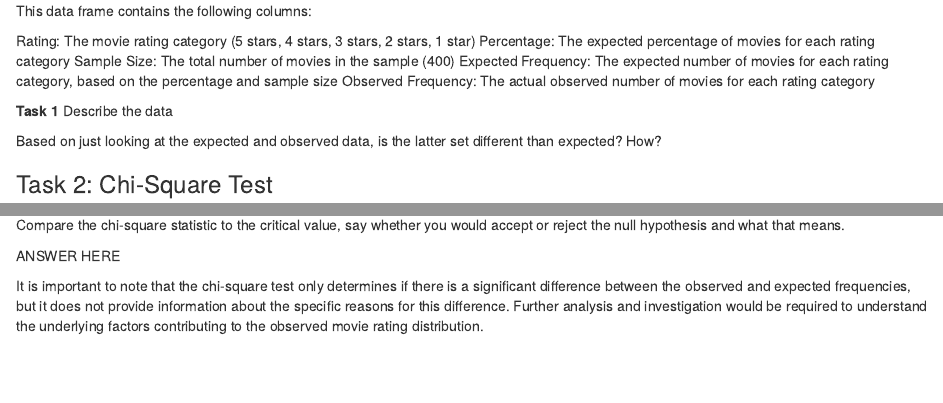
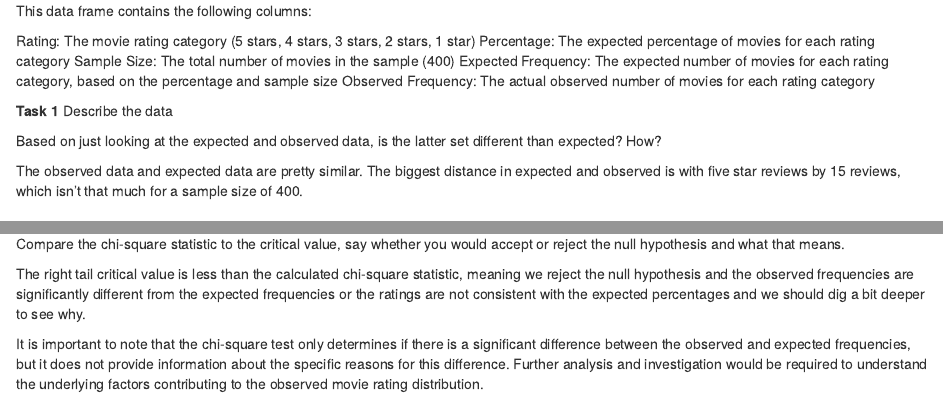
Before and after one commit to ZakLems/JOUR405_S25, an R Markdown document (activities/MovieRatings.rmd): the page in a window 1100 px wide, from 1390 px down, and a second part further down, joined at a grey line. Rendered offline with R 4.5, knitr and Pandoc, with nearby package versions.

Commit message:
Update MovieRatings.rmd

```diff
--- a/activities/MovieRatings.rmd
+++ b/activities/MovieRatings.rmd
@@ -69,6 +69,8 @@ Observed Frequency: The actual observed number of movies for each rating categor
 
 Based on just looking at the expected and observed data, is the latter set different than expected? How?
 
+The observed data and expected data are pretty similar. The biggest distance in expected and observed is with five star reviews by 15 reviews, which isn't that much for a sample size of 400.
+
 
 ### Task 2: Chi-Square Test
 To perform the chi-square test, we will use the chisq.test() function from the vcd package:
@@ -124,6 +126,6 @@ By using the `qchisq(alpha, df, lower.tail = FALSE)` syntax in R, we are explici
 
 Compare the chi-square statistic to the critical value, say whether you would accept or reject the null hypothesis and what that means.
 
-ANSWER HERE
+The right tail critical value is less than the calculated chi-square statistic, meaning we reject the null hypothesis and the observed frequencies are significantly different from the expected frequencies or the ratings are not consistent with the expected percentages and we should dig a bit deeper to see why.
 
 It is important to note that the chi-square test only determines if there is a significant difference between the observed and expected frequencies, but it does not provide information about the specific reasons for this difference. Further analysis and investigation would be required to understand the underlying factors contributing to the observed movie rating distribution.
```
